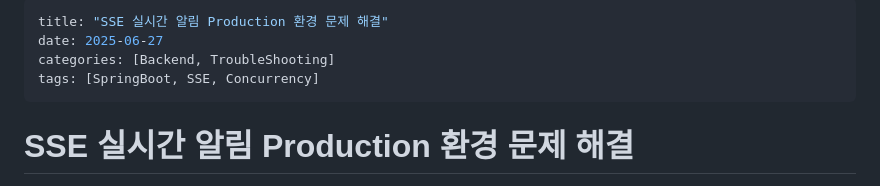
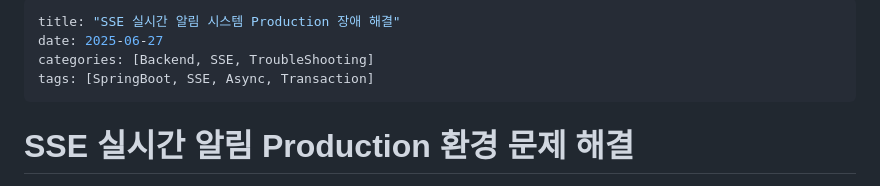
Before and after one commit to JK-LEE98/JK-LEE98.github.io, a Markdown page: _posts/2025-06-27-sse-notification-troubleshooting.md, the part around one of its changes. GitHub-like rendering.

Commit message:
실제 내용으로 수정

```diff
--- a/_posts/2025-06-27-sse-notification-troubleshooting.md
+++ b/_posts/2025-06-27-sse-notification-troubleshooting.md
@@ -1,8 +1,8 @@
 ---
-title: "SSE 실시간 알림 Production 환경 문제 해결"
+title: "SSE 실시간 알림 시스템 Production 장애 해결"
 date: 2025-06-27
-categories: [Backend, TroubleShooting]
-tags: [SpringBoot, SSE, Concurrency]
+categories: [Backend, SSE, TroubleShooting]
+tags: [SpringBoot, SSE, Async, Transaction]
 ---
 
 # SSE 실시간 알림 Production 환경 문제 해결
```
Also changed, not shown: other parts of _posts/2025-06-27-sse-notification-troubleshooting.md (+1 -1 lines).
